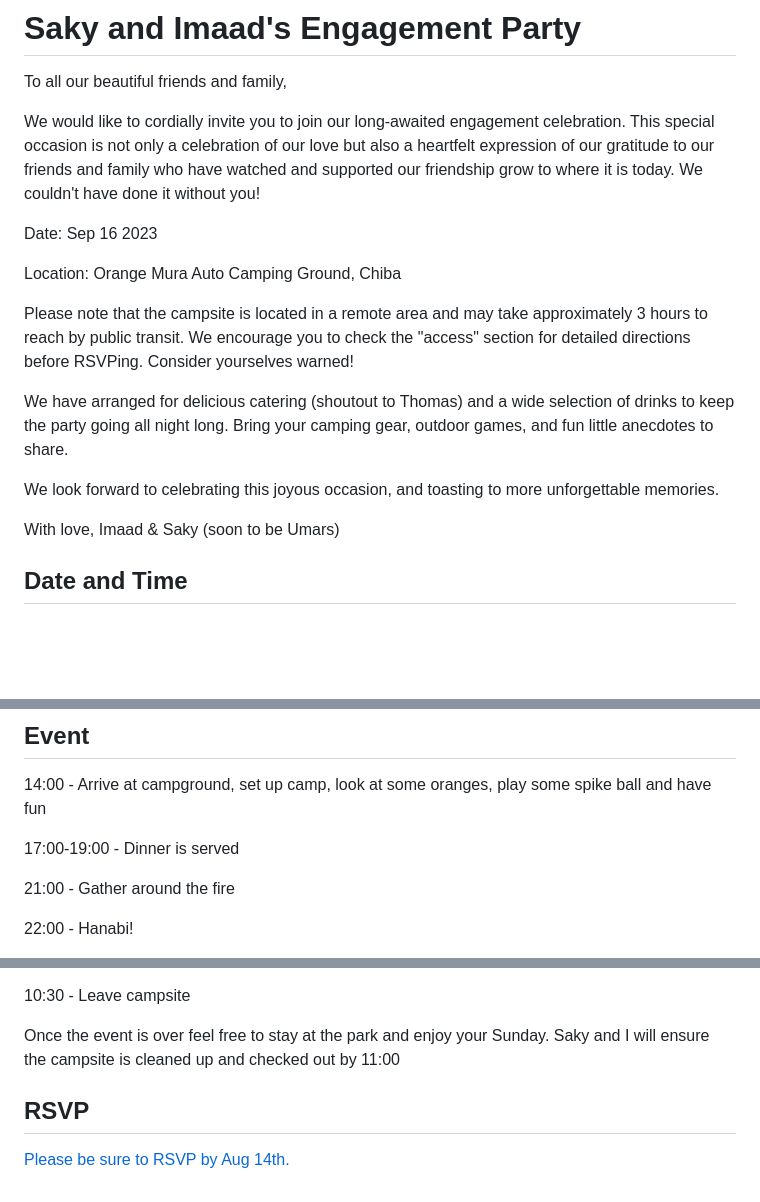
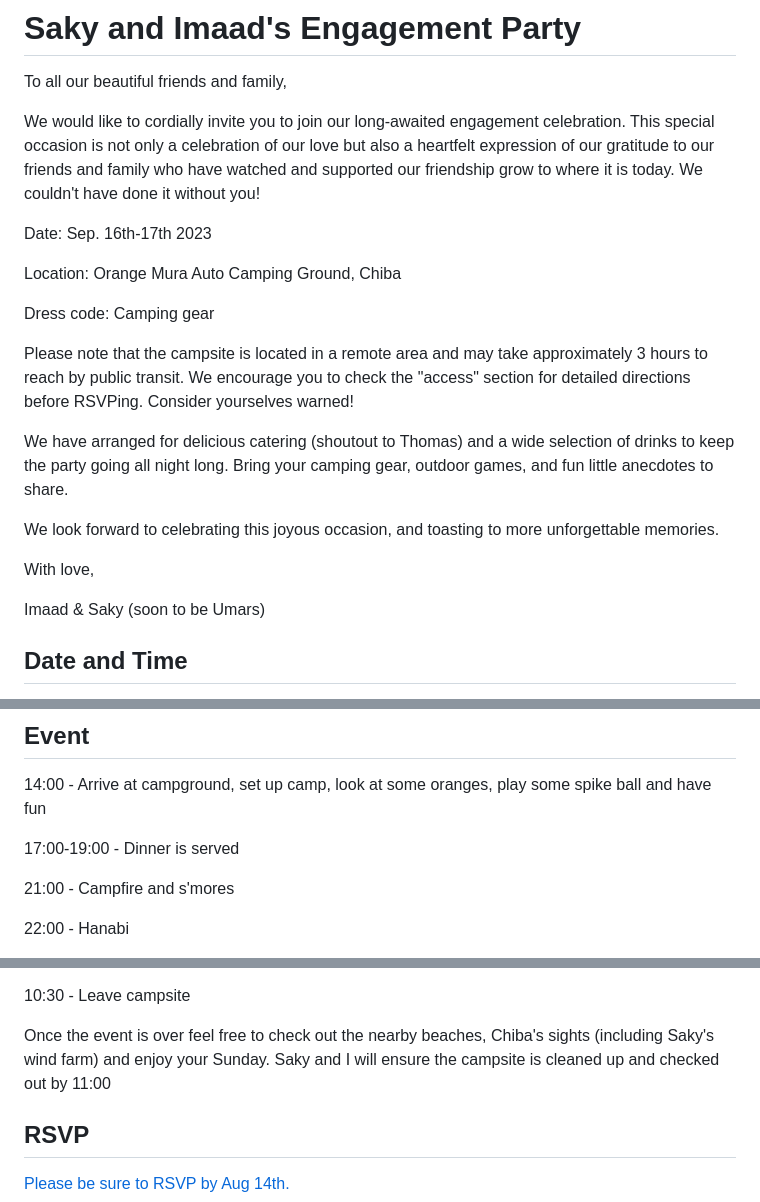
Before and after one commit to rootmeansquare/sakyimaadeng, a Markdown page: README.md, 3 parts joined by grey strips. GitHub-like rendering; blank space fills up the shorter version.

```diff
--- a/README.md
+++ b/README.md
@@ -5,11 +5,11 @@ To all our beautiful friends and family,
 We would like to cordially invite you to join our long-awaited engagement celebration. This special occasion is not only a celebration of our love but also a heartfelt expression of our gratitude to our friends and family who have watched and supported our friendship grow to where it is today. We couldn't have done it without you!
 
 
-Date: Sep 16 2023
+Date: Sep. 16th-17th 2023
 
 Location: Orange Mura Auto Camping Ground, Chiba
 
-
+Dress code: Camping gear
 
 Please note that the campsite is located in a remote area and may take approximately 3 hours to reach by public transit. We encourage you to check the "access" section for detailed directions before RSVPing. Consider yourselves warned!
 
@@ -18,8 +18,9 @@ We have arranged for delicious catering (shoutout to Thomas) and a wide selectio
 We look forward to celebrating this joyous occasion, and toasting to more unforgettable memories.
 
 With love,
+
 Imaad & Saky
- (soon to be Umars)
+  (soon to be Umars)
 
 
 ## Date and Time
@@ -76,7 +77,7 @@ You can also walk 20 mins to the campsite but please keep in mind half the walk
 
 17:00-19:00 - Dinner is served
 
-21:00 - Gather around the fire
+21:00 - Campfire and s'mores
 
-22:00 - Hanabi!
+22:00 - Hanabi
 
@@ -86,7 +87,7 @@ You can also walk 20 mins to the campsite but please keep in mind half the walk
 
 10:30 - Leave campsite
 
-Once the event is over feel free to stay at the park and enjoy your Sunday. Saky and I will ensure the campsite is cleaned up and checked out by 11:00
+Once the event is over feel free to check out the nearby beaches, Chiba's sights (including Saky's wind farm) and enjoy your Sunday. Saky and I will ensure the campsite is cleaned up and checked out by 11:00
 
 ## RSVP
 [Please be sure to RSVP by Aug 14th.](https://docs.google.com/forms/d/e/1FAIpQLSfoCfaiYiACNi3OQM4MlrSjVowevk34uSm7M8_PFUBqznE_iw/viewform?usp=sf_link)
```
Also changed, not shown: other parts of README.md (+3 -3 lines).
